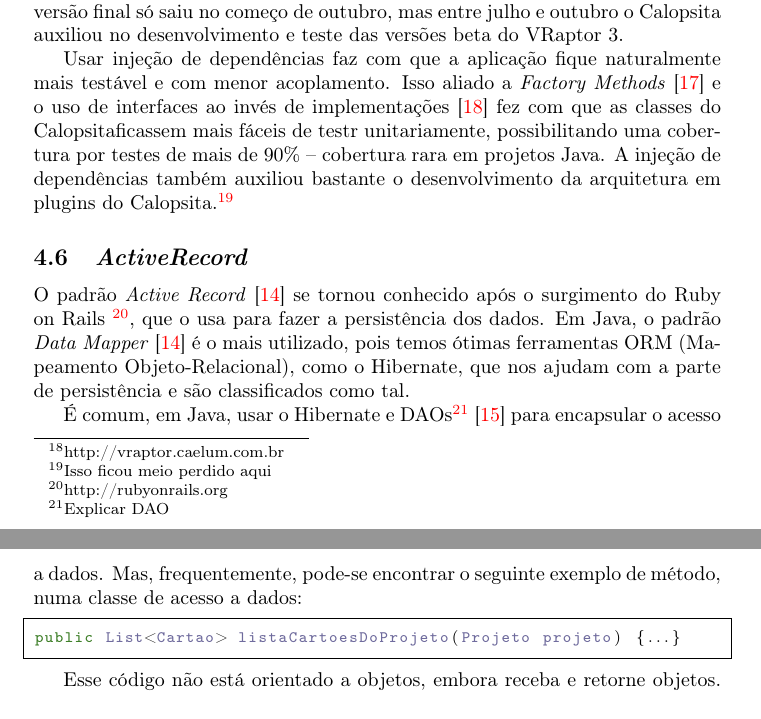
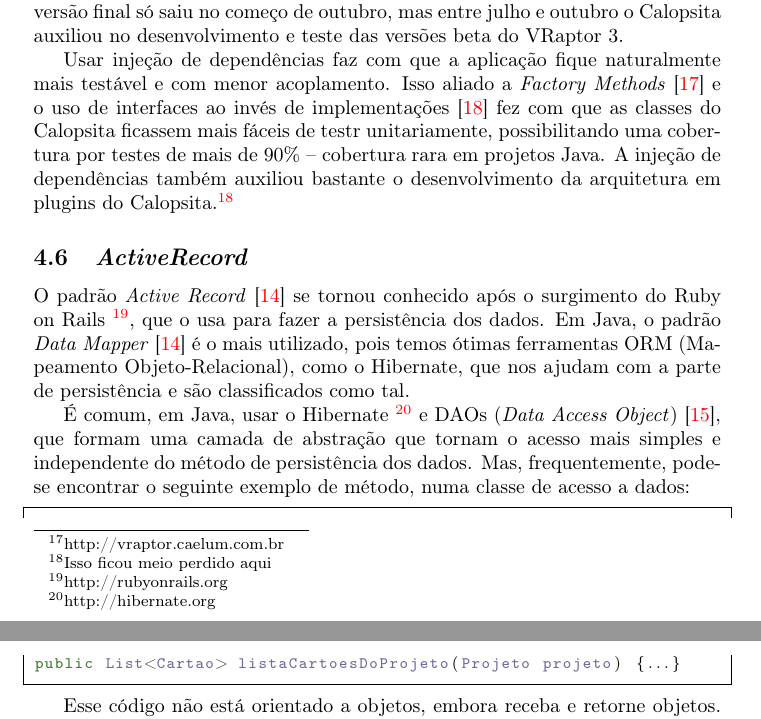
Before and after one commit to caelum/calopsita-monografia, a LaTeX document (monografia.tex, which reads 04-codigo.tex): two parts of pages 17 and 18 of 35, joined at a grey line, cut so that both start at the same text. Compiled offline with pdfLaTeX.

Commit message:
explicando daos

```diff
--- a/04-codigo.tex
+++ b/04-codigo.tex
@@ -197,13 +197,13 @@ O VRaptor 3.0 possibilita o desenvolvimento de aplicações RESTful~\cite{rest}
 
 Em julho, o \calopsita{} foi totalmente migrado para VRaptor 3, aumentando sensivelmente a produtividade no desenvolvimento. Nessa época, o VRaptor ainda não tinha uma versão estável, mas a maneira com o que ele foi feito possibilitava a fácil personalização e resolução dos problemas que existiam nele. A versão final só saiu no começo de outubro, mas entre julho e outubro o \calopsita{} auxiliou no desenvolvimento e teste das versões beta do VRaptor 3.
 
-Usar injeção de dependências faz com que a aplicação fique naturalmente mais testável e com menor acoplamento. Isso aliado a \textit{Factory Methods}~\cite{gof} e o uso de interfaces ao invés de implementações~\cite{effective} fez com que as classes do \calopsita ficassem mais fáceis de testr unitariamente, possibilitando uma cobertura por testes de mais de 90\% -- cobertura rara em projetos Java. A injeção de dependências também auxiliou bastante o desenvolvimento da arquitetura em plugins do \calopsita{}.\footnote{Isso ficou meio perdido aqui}
+Usar injeção de dependências faz com que a aplicação fique naturalmente mais testável e com menor acoplamento. Isso aliado a \textit{Factory Methods}~\cite{gof} e o uso de interfaces ao invés de implementações~\cite{effective} fez com que as classes do \calopsita{} ficassem mais fáceis de testr unitariamente, possibilitando uma cobertura por testes de mais de 90\% -- cobertura rara em projetos Java. A injeção de dependências também auxiliou bastante o desenvolvimento da arquitetura em plugins do \calopsita{}.\footnote{Isso ficou meio perdido aqui}
 
 \subsection{\textit{ActiveRecord}}
 
 O padrão \textit{Active Record}~\cite{fowler} se tornou conhecido após o surgimento do Ruby on Rails~\footnote{http://rubyonrails.org}, que o usa para fazer a persistência dos dados. Em Java, o padrão \textit{Data Mapper}~\cite{fowler} é o mais utilizado, pois temos ótimas ferramentas ORM (Mapeamento Objeto-Relacional), como o Hibernate, que nos ajudam com a parte de persistência e são classificados como tal.
 
-É comum, em Java, usar o Hibernate e DAOs\footnote{Explicar DAO}~\cite{dao} para encapsular o acesso a dados. Mas, frequentemente, pode-se encontrar o seguinte exemplo de método, numa classe de acesso a dados:
+É comum, em Java, usar o Hibernate~\footnote{http://hibernate.org} e DAOs (\textit{Data Access Object})~\cite{dao}, que formam uma camada de abstração que tornam o acesso mais simples e independente do método de persistência dos dados. Mas, frequentemente, pode-se encontrar o seguinte exemplo de método, numa classe de acesso a dados:
 
 \begin{lstlisting}
 public List<Cartao> listaCartoesDoProjeto(Projeto projeto) {...}
```
Also changed, not shown: 04-codigo.tex (2 more changed lines).
